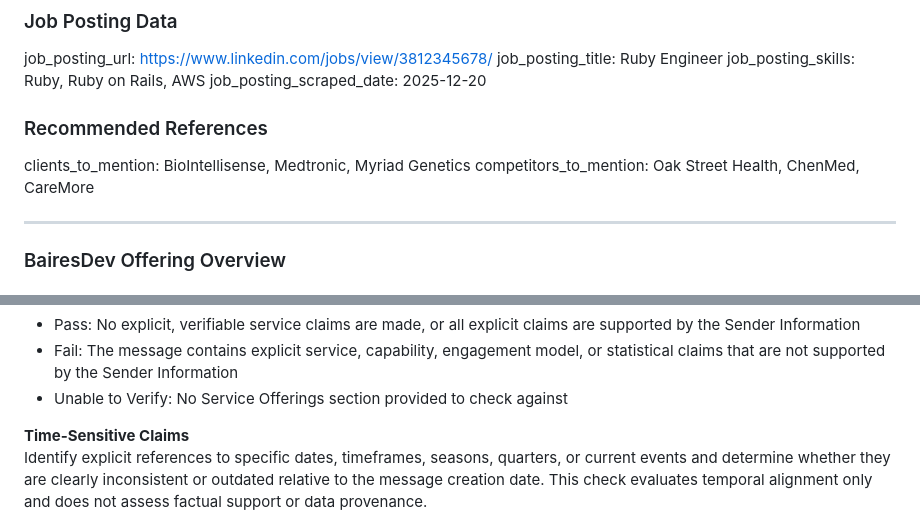
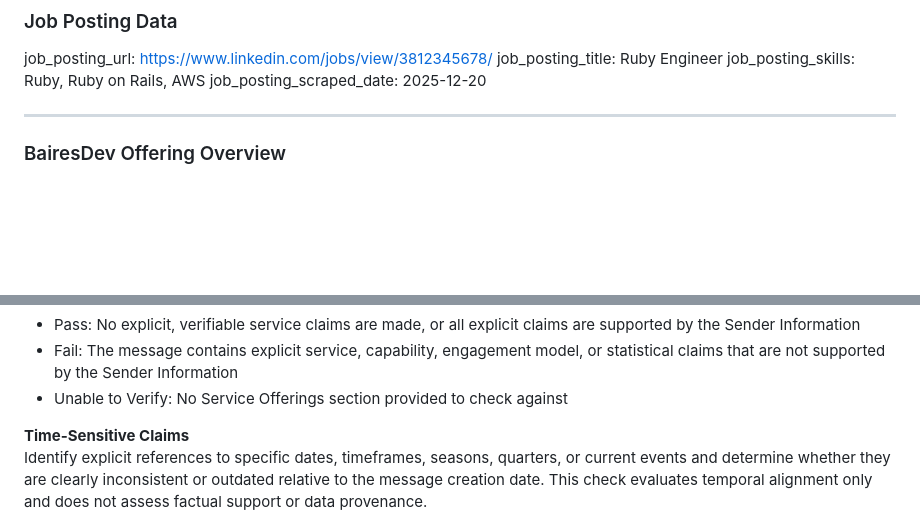
Before and after one commit to agusachille-bairesdev/qa-project-frondend, a Markdown page: local-ui/last-instructions.md, 2 parts joined by grey strips. GitHub-like rendering; blank space fills up the shorter version.

Commit message:
Remove recommended references section and client verification notes from last-instructions.md

```diff
--- a/local-ui/last-instructions.md
+++ b/local-ui/last-instructions.md
@@ -62,10 +62,6 @@ job_posting_url: https://www.linkedin.com/jobs/view/3812345678/
 job_posting_title: Ruby Engineer
 job_posting_skills: Ruby, Ruby on Rails, AWS
 job_posting_scraped_date: 2025-12-20
-
-### Recommended References
-clients_to_mention: BioIntellisense, Medtronic, Myriad Genetics
-competitors_to_mention: Oak Street Health, ChenMed, CareMore
 
 ---
 
@@ -367,14 +363,6 @@ Extract all claims about previous communications, meetings, or interactions. Fla
 - Pass: There are no previous interactions mentioned or the ones mentioned are based supported by the data used to craft the message.
 - Fail: Previous interactions mentioned include additional information that is not backed up by data. -->
 
-
-<!-- **Client References**
-If any clients are mentioned by name in the message, verify they appear in the Recommended References list from the context data.
-
-- Pass: All mentioned clients are in the approved list, or no clients are mentioned
-- Fail: Any client mentioned that is not in the approved list
-- Unable to Verify: No Recommended References list provided -->
-
 **Time-Sensitive Claims**
 Identify explicit references to specific dates, timeframes, seasons, quarters, or current events and determine whether they are clearly inconsistent or outdated relative to the message creation date. This check evaluates temporal alignment only and does not assess factual support or data provenance.
 
```
